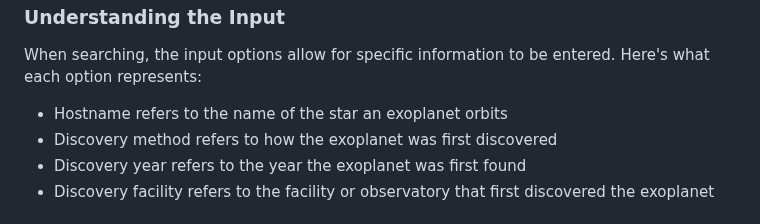
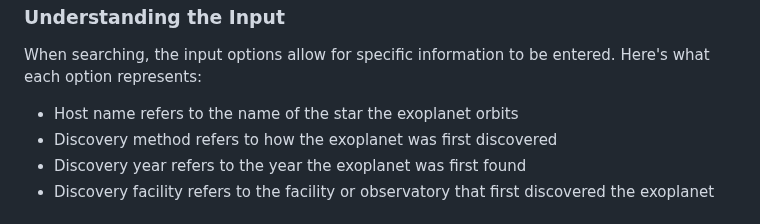
Before and after one commit to jarvisar/senior-design, a Markdown page: README.md, the part around the change. Rendered like a GitHub page.

```diff
--- a/README.md
+++ b/README.md
@@ -20,7 +20,7 @@
 
  When searching, the input options allow for specific information to be entered. Here's what each option represents:
 
- * Hostname refers to the name of the star an exoplanet orbits
+ * Host name refers to the name of the star the exoplanet orbits
  * Discovery method refers to how the exoplanet was first discovered
  * Discovery year refers to the year the exoplanet was first found
  * Discovery facility refers to the facility or observatory that first discovered the exoplanet
```
